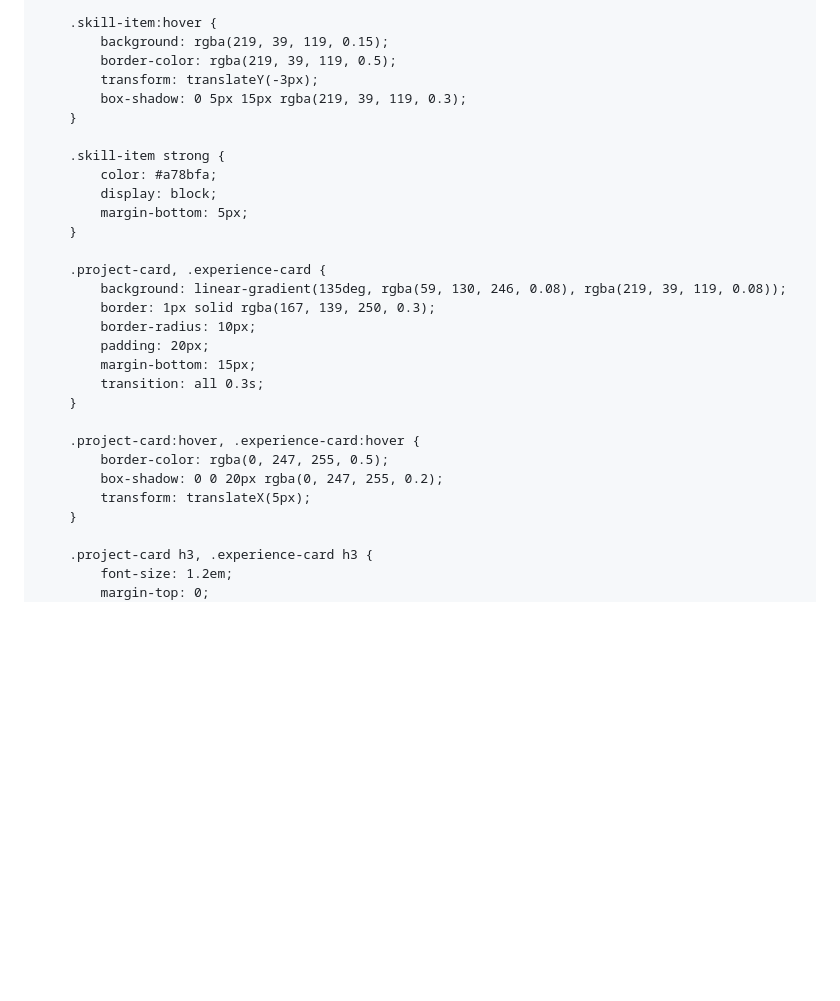
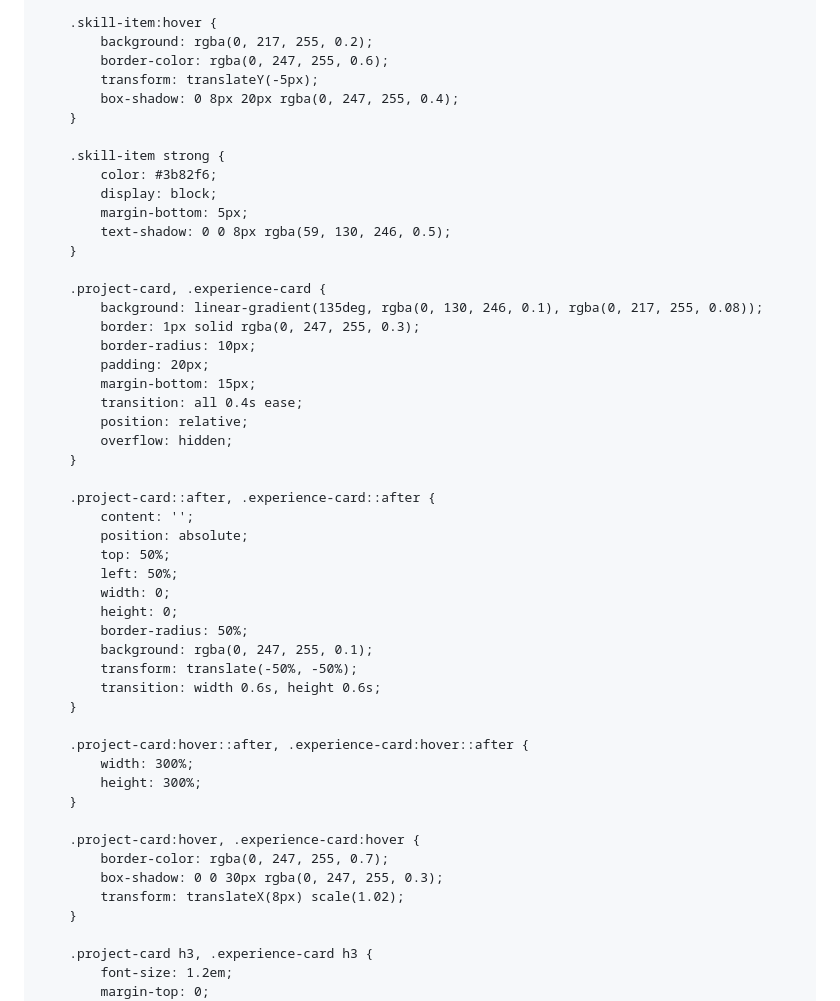
Before and after one commit to manu-alvarez/manu-alvarez.github.io, a Markdown page: README.md, the part around one of its changes. Drawn GitHub-style; blank space fills up the shorter version.

```diff
--- a/README.md
+++ b/README.md
@@ -145,31 +196,52 @@
     }
 
     .skill-item:hover {
-        background: rgba(219, 39, 119, 0.15);
-        border-color: rgba(219, 39, 119, 0.5);
-        transform: translateY(-3px);
-        box-shadow: 0 5px 15px rgba(219, 39, 119, 0.3);
+        background: rgba(0, 217, 255, 0.2);
+        border-color: rgba(0, 247, 255, 0.6);
+        transform: translateY(-5px);
+        box-shadow: 0 8px 20px rgba(0, 247, 255, 0.4);
     }
 
     .skill-item strong {
-        color: #a78bfa;
+        color: #3b82f6;
         display: block;
         margin-bottom: 5px;
+        text-shadow: 0 0 8px rgba(59, 130, 246, 0.5);
     }
 
     .project-card, .experience-card {
-        background: linear-gradient(135deg, rgba(59, 130, 246, 0.08), rgba(219, 39, 119, 0.08));
-        border: 1px solid rgba(167, 139, 250, 0.3);
+        background: linear-gradient(135deg, rgba(0, 130, 246, 0.1), rgba(0, 217, 255, 0.08));
+        border: 1px solid rgba(0, 247, 255, 0.3);
         border-radius: 10px;
         padding: 20px;
         margin-bottom: 15px;
-        transition: all 0.3s;
+        transition: all 0.4s ease;
+        position: relative;
+        overflow: hidden;
+    }
+
+    .project-card::after, .experience-card::after {
+        content: '';
+        position: absolute;
+        top: 50%;
+        left: 50%;
+        width: 0;
+        height: 0;
+        border-radius: 50%;
+        background: rgba(0, 247, 255, 0.1);
+        transform: translate(-50%, -50%);
+        transition: width 0.6s, height 0.6s;
+    }
+
+    .project-card:hover::after, .experience-card:hover::after {
+        width: 300%;
+        height: 300%;
     }
 
     .project-card:hover, .experience-card:hover {
-        border-color: rgba(0, 247, 255, 0.5);
-        box-shadow: 0 0 20px rgba(0, 247, 255, 0.2);
-        transform: translateX(5px);
+        border-color: rgba(0, 247, 255, 0.7);
+        box-shadow: 0 0 30px rgba(0, 247, 255, 0.3);
+        transform: translateX(8px) scale(1.02);
     }
 
     .project-card h3, .experience-card h3 {
```
Also changed, not shown: other parts of README.md (+139 -31 lines).
